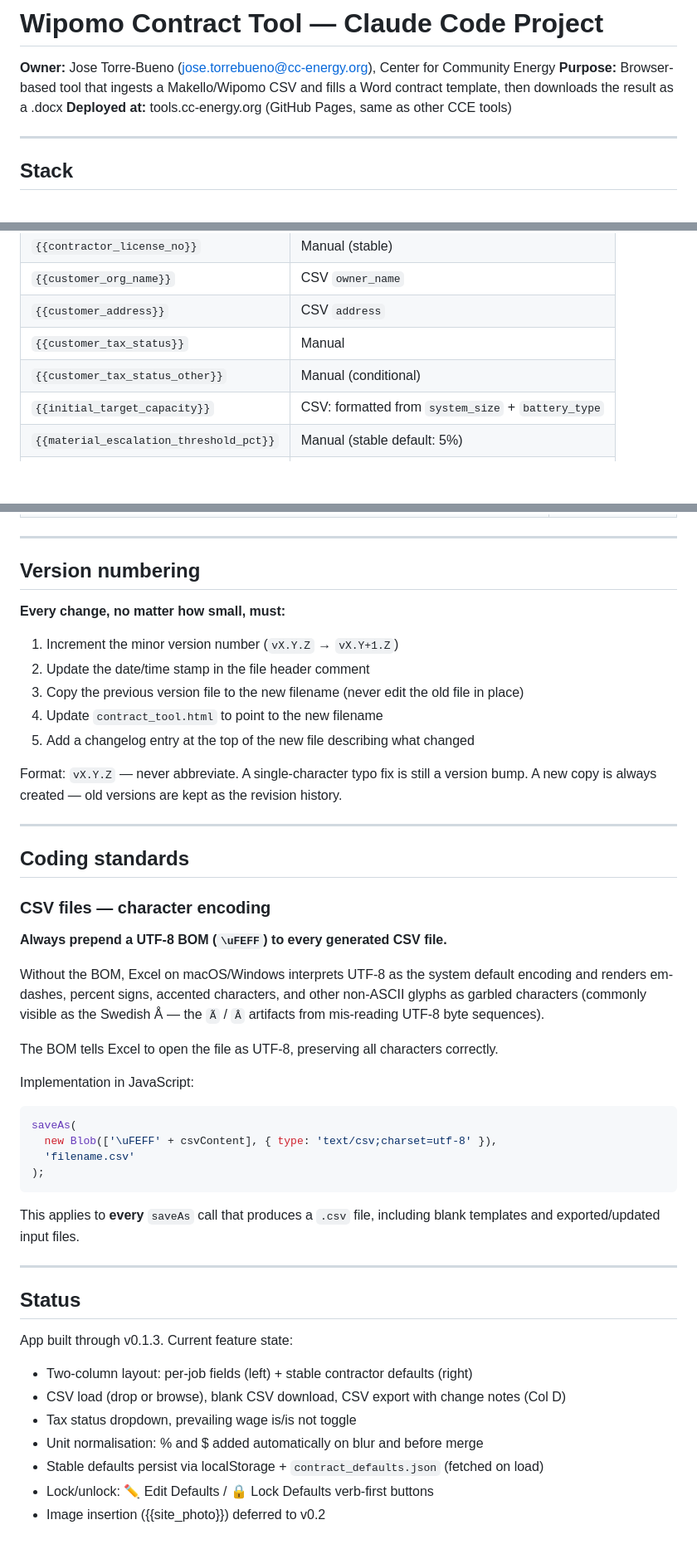
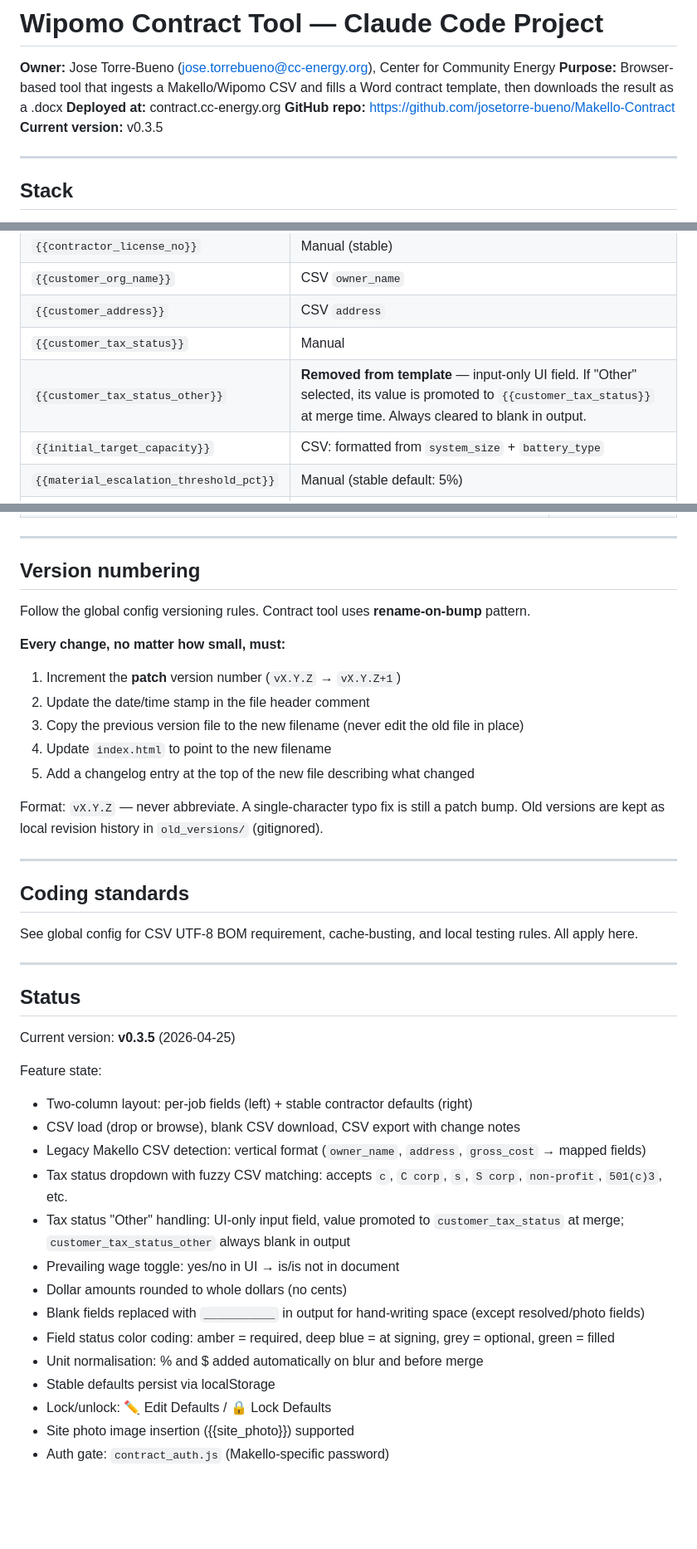
Before and after one commit to josetorre-bueno/Makello-Contract, a Markdown page: CLAUDE.md, 3 parts joined by grey strips. Shown at 83% size. GitHub-like rendering; blank space fills up the shorter version.

````diff
--- a/CLAUDE.md
+++ b/CLAUDE.md
@@ -2,7 +2,9 @@
 
 **Owner:** Jose Torre-Bueno (jose.torrebueno@cc-energy.org), Center for Community Energy
 **Purpose:** Browser-based tool that ingests a Makello/Wipomo CSV and fills a Word contract template, then downloads the result as a .docx
-**Deployed at:** tools.cc-energy.org (GitHub Pages, same as other CCE tools)
+**Deployed at:** contract.cc-energy.org
+**GitHub repo:** https://github.com/josetorre-bueno/Makello-Contract
+**Current version:** v0.3.5
 
 ---
 
@@ -70,7 +118,7 @@ Unpacked XML: `unpacked/` directory
 | `{{customer_org_name}}` | CSV `owner_name` |
 | `{{customer_address}}` | CSV `address` |
 | `{{customer_tax_status}}` | Manual |
-| `{{customer_tax_status_other}}` | Manual (conditional) |
+| `{{customer_tax_status_other}}` | **Removed from template** — input-only UI field. If "Other" selected, its value is promoted to `{{customer_tax_status}}` at merge time. Always cleared to blank in output. |
 | `{{initial_target_capacity}}` | CSV: formatted from `system_size` + `battery_type` |
 | `{{material_escalation_threshold_pct}}` | Manual (stable default: 5%) |
 | `{{labor_escalation_threshold_pct}}` | Manual (stable default: 5%) |
@@ -122,50 +170,42 @@ Unpacked XML: `unpacked/` directory
 
 ## Version numbering
 
+Follow the global config versioning rules. Contract tool uses **rename-on-bump** pattern.
+
 **Every change, no matter how small, must:**
-1. Increment the minor version number (`vX.Y.Z` → `vX.Y+1.Z`)
+1. Increment the **patch** version number (`vX.Y.Z` → `vX.Y.Z+1`)
 2. Update the date/time stamp in the file header comment
 3. Copy the previous version file to the new filename (never edit the old file in place)
-4. Update `contract_tool.html` to point to the new filename
+4. Update `index.html` to point to the new filename
 5. Add a changelog entry at the top of the new file describing what changed
 
-Format: `vX.Y.Z` — never abbreviate. A single-character typo fix is still a version bump.
-A new copy is always created — old versions are kept as the revision history.
+Format: `vX.Y.Z` — never abbreviate. A single-character typo fix is still a patch bump.
+Old versions are kept as local revision history in `old_versions/` (gitignored).
 
 ---
 
 ## Coding standards
 
-### CSV files — character encoding
-
-**Always prepend a UTF-8 BOM (`\uFEFF`) to every generated CSV file.**
-
-Without the BOM, Excel on macOS/Windows interprets UTF-8 as the system default encoding and renders
-em-dashes, percent signs, accented characters, and other non-ASCII glyphs as garbled characters
-(commonly visible as the Swedish Å — the `Ã` / `Â` artifacts from mis-reading UTF-8 byte sequences).
-
-The BOM tells Excel to open the file as UTF-8, preserving all characters correctly.
-
-Implementation in JavaScript:
-```js
-saveAs(
-  new Blob(['\uFEFF' + csvContent], { type: 'text/csv;charset=utf-8' }),
-  'filename.csv'
-);
-```
-
-This applies to **every** `saveAs` call that produces a `.csv` file, including blank templates and
-exported/updated input files.
+See global config for CSV UTF-8 BOM requirement, cache-busting, and local testing rules. All apply here.
 
 ---
 
 ## Status
 
-App built through v0.1.3. Current feature state:
+Current version: **v0.3.5** (2026-04-25)
+
+Feature state:
 - Two-column layout: per-job fields (left) + stable contractor defaults (right)
-- CSV load (drop or browse), blank CSV download, CSV export with change notes (Col D)
-- Tax status dropdown, prevailing wage is/is not toggle
+- CSV load (drop or browse), blank CSV download, CSV export with change notes
+- Legacy Makello CSV detection: vertical format (`owner_name`, `address`, `gross_cost` → mapped fields)
+- Tax status dropdown with fuzzy CSV matching: accepts `c`, `C corp`, `s`, `S corp`, `non-profit`, `501(c)3`, etc.
+- Tax status "Other" handling: UI-only input field, value promoted to `customer_tax_status` at merge; `customer_tax_status_other` always blank in output
+- Prevailing wage toggle: yes/no in UI → is/is not in document
+- Dollar amounts rounded to whole dollars (no cents)
+- Blank fields replaced with `___________` in output for hand-writing space (except resolved/photo fields)
+- Field status color coding: amber = required, deep blue = at signing, grey = optional, green = filled
 - Unit normalisation: % and $ added automatically on blur and before merge
-- Stable defaults persist via localStorage + `contract_defaults.json` (fetched on load)
-- Lock/unlock: ✏️ Edit Defaults / 🔒 Lock Defaults verb-first buttons
-- Image insertion ({{site_photo}}) deferred to v0.2
+- Stable defaults persist via localStorage
+- Lock/unlock: ✏️ Edit Defaults / 🔒 Lock Defaults
+- Site photo image insertion ({{site_photo}}) supported
+- Auth gate: `contract_auth.js` (Makello-specific password)
````
Also changed, not shown: other parts of CLAUDE.md (+48 -2 lines).
